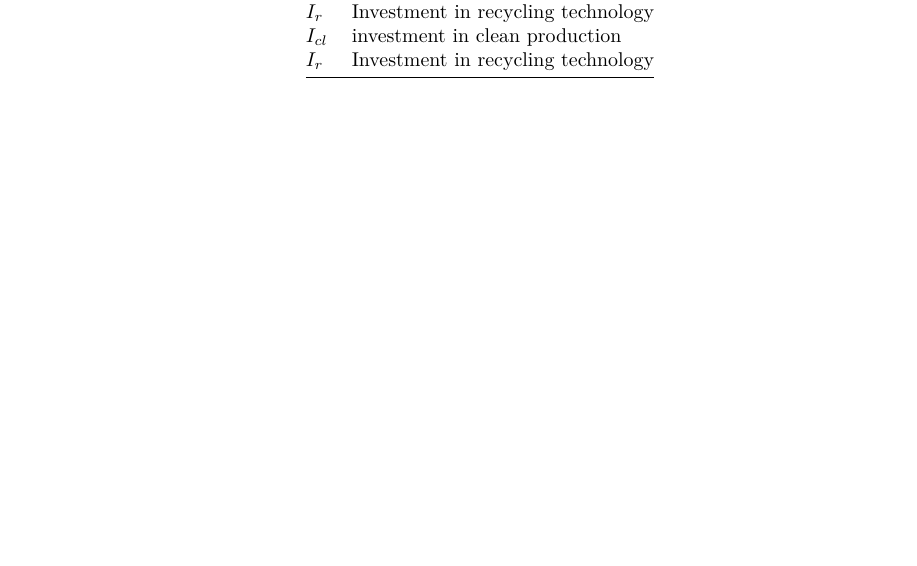
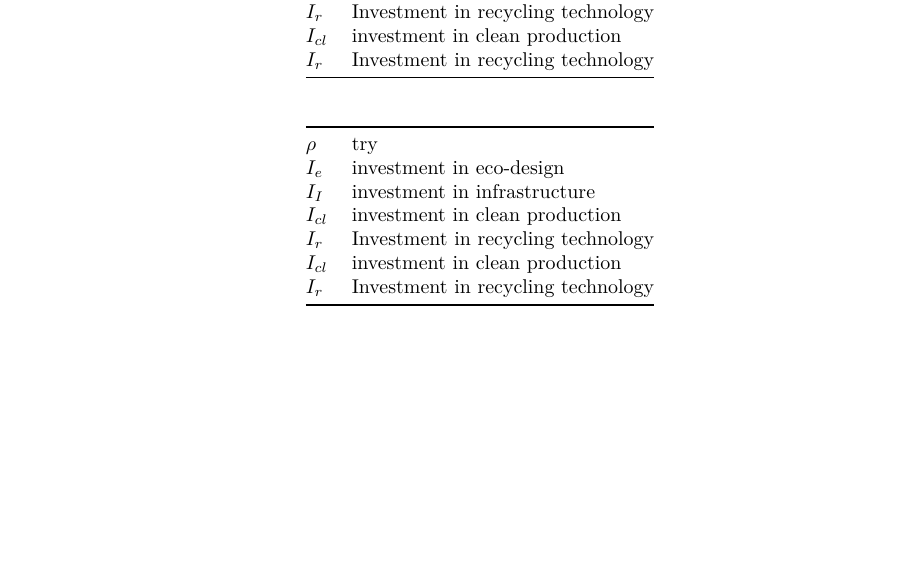
Before and after one commit to monstvilaite/JustinosPHD, an R Markdown document (try.Rmd): part of page 2 of 2, cut so that both start at the same text, the shorter picture padded with empty space. Rendered offline with R 4.5, knitr and Pandoc, then LaTeX, with nearby package versions.

Commit message:
5. Commit trial

```diff
--- a/try.Rmd
+++ b/try.Rmd
@@ -39,3 +39,14 @@ plot(pressure)
 | $I_r$ | Investment in recycling technology |
 | $I_{cl}$ |  investment in clean production |
 | $I_r$ | Investment in recycling technology |
+
+
+|       |     |
+|-------|-----|
+|$\rho$ | try |
+| $I_e$ |  investment in eco-design |
+| $I_I$ | investment in infrastructure |
+| $I_{cl}$ |  investment in clean production |
+| $I_r$ | Investment in recycling technology |
+| $I_{cl}$ |  investment in clean production |
+| $I_r$ | Investment in recycling technology |
```
